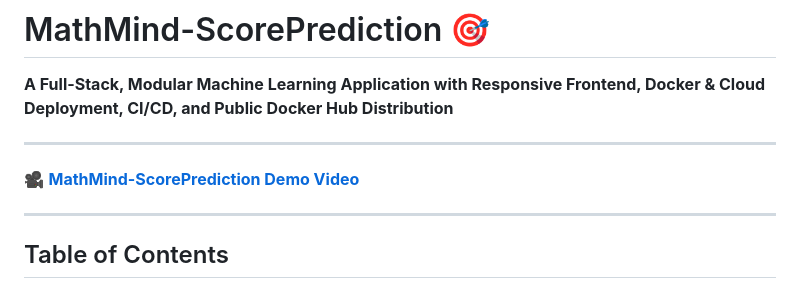
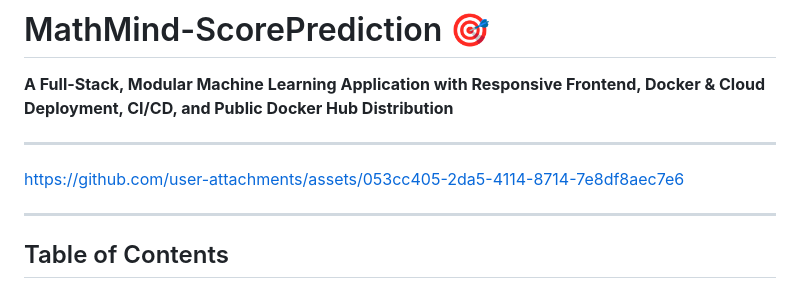
Before and after one commit to alisameed32/MathMind-ScorePrediction, a Markdown page: README.md, the part around the change. GitHub-like rendering.

```diff
--- a/README.md
+++ b/README.md
@@ -3,7 +3,7 @@
 **A Full-Stack, Modular Machine Learning Application with Responsive Frontend, Docker & Cloud Deployment, CI/CD, and Public Docker Hub Distribution**
 
 ---
-🎥 **[MathMind-ScorePrediction Demo Video](.github/video/MathMind-ScorePrediction%20Demo%20Video.mp4)**
+https://github.com/user-attachments/assets/053cc405-2da5-4114-8714-7e8df8aec7e6
 
 ---
 
```
